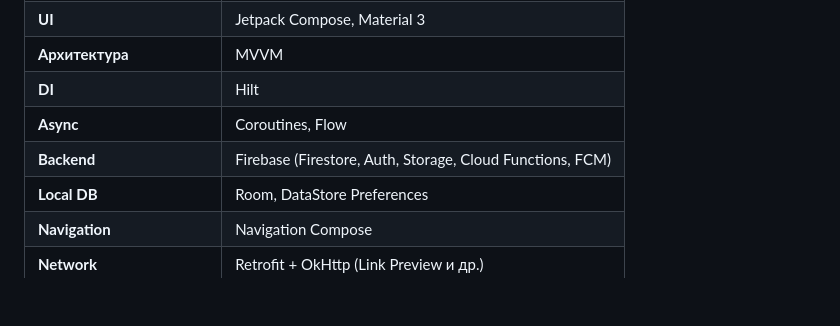
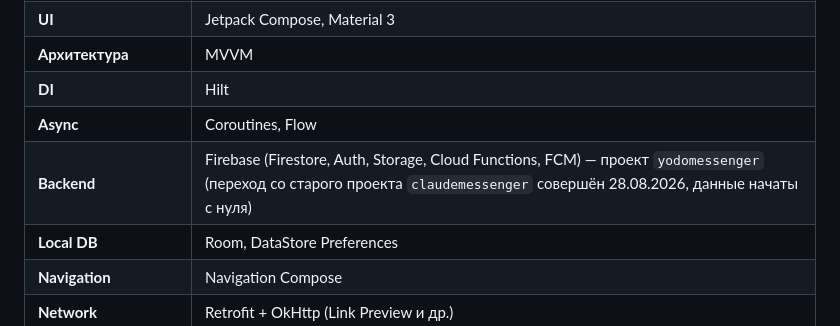
Before and after one commit to artemmetra2022/YODOMessenger, a Markdown page: README.md, the part around the change. Rendered like a GitHub page; blank space fills up the shorter version.

Commit message:
README: отмечен переход на новый Firebase-проект yodomessenger (28.08.2026)

```diff
--- a/README.md
+++ b/README.md
@@ -129,7 +129,7 @@
 | **Архитектура** | MVVM |
 | **DI** | Hilt |
 | **Async** | Coroutines, Flow |
-| **Backend** | Firebase (Firestore, Auth, Storage, Cloud Functions, FCM) |
+| **Backend** | Firebase (Firestore, Auth, Storage, Cloud Functions, FCM) — проект `yodomessenger` (переход со старого проекта `claudemessenger` совершён 28.08.2026, данные начаты с нуля) |
 | **Local DB** | Room, DataStore Preferences |
 | **Navigation** | Navigation Compose |
 | **Network** | Retrofit + OkHttp (Link Preview и др.) |
```
